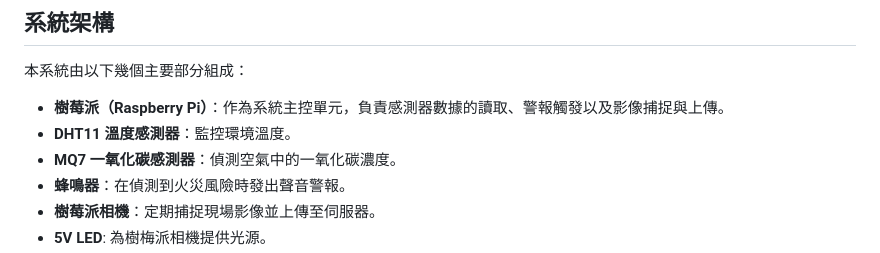
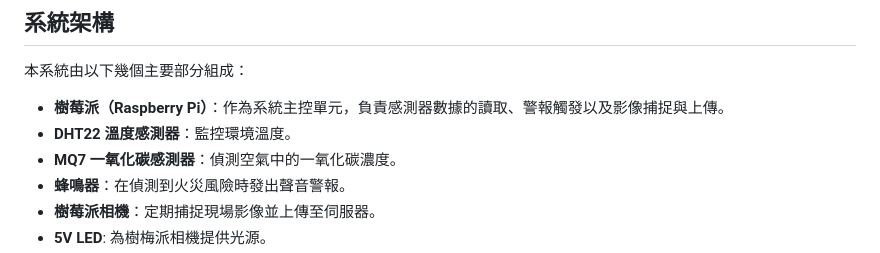
Before and after one commit to Tom55566/FireAlarmSystem, a Markdown page: README.md, the part around the change printed below. Rendered like a GitHub page.

```diff
--- a/README.md
+++ b/README.md
@@ -23,7 +23,7 @@
 ## 系統架構
 本系統由以下幾個主要部分組成：
 - **樹莓派（Raspberry Pi）**：作為系統主控單元，負責感測器數據的讀取、警報觸發以及影像捕捉與上傳。
-- **DHT11 溫度感測器**：監控環境溫度。
+- **DHT22 溫度感測器**：監控環境溫度。
 - **MQ7 一氧化碳感測器**：偵測空氣中的一氧化碳濃度。
 - **蜂鳴器**：在偵測到火災風險時發出聲音警報。
 - **樹莓派相機**：定期捕捉現場影像並上傳至伺服器。
```
Also changed, not shown: other parts of README.md (+1 -1 lines).
